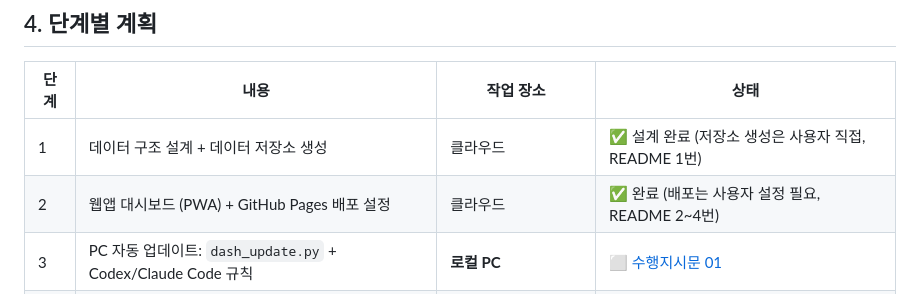
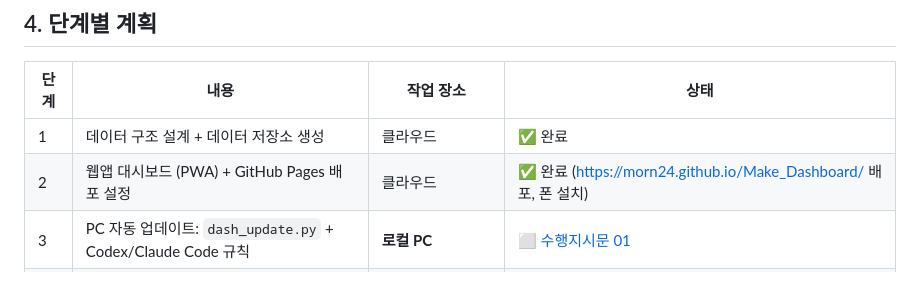
Before and after one commit to morn24/Make_Dashboard, a Markdown page: docs/work-plan.md, the part around the change. Drawn GitHub-style.

Commit message:
업무계획서: 1·2단계 완료 표시
Co-Authored-By: Claude Opus 5.5 <noreply@anthropic.com>
Claude-Session: https://claude.ai/code/session_01R4diuyLjGV2MnSkBsvFnWN

```diff
--- a/docs/work-plan.md
+++ b/docs/work-plan.md
@@ -40,8 +40,8 @@
 
 | 단계 | 내용 | 작업 장소 | 상태 |
 |---|---|---|---|
-| 1 | 데이터 구조 설계 + 데이터 저장소 생성 | 클라우드 | ✅ 설계 완료 (저장소 생성은 사용자 직접, README 1번) |
-| 2 | 웹앱 대시보드 (PWA) + GitHub Pages 배포 설정 | 클라우드 | ✅ 완료 (배포는 사용자 설정 필요, README 2~4번) |
+| 1 | 데이터 구조 설계 + 데이터 저장소 생성 | 클라우드 | ✅ 완료 |
+| 2 | 웹앱 대시보드 (PWA) + GitHub Pages 배포 설정 | 클라우드 | ✅ 완료 (https://morn24.github.io/Make_Dashboard/ 배포, 폰 설치) |
 | 3 | PC 자동 업데이트: `dash_update.py` + Codex/Claude Code 규칙 | **로컬 PC** | ⬜ [수행지시문 01](instructions/01-pc-update.md) |
 | 4 | 안드로이드 위젯 앱 | **로컬 PC** (Android Studio) | ⬜ [수행지시문 02](instructions/02-android-widget.md) |
 
```
